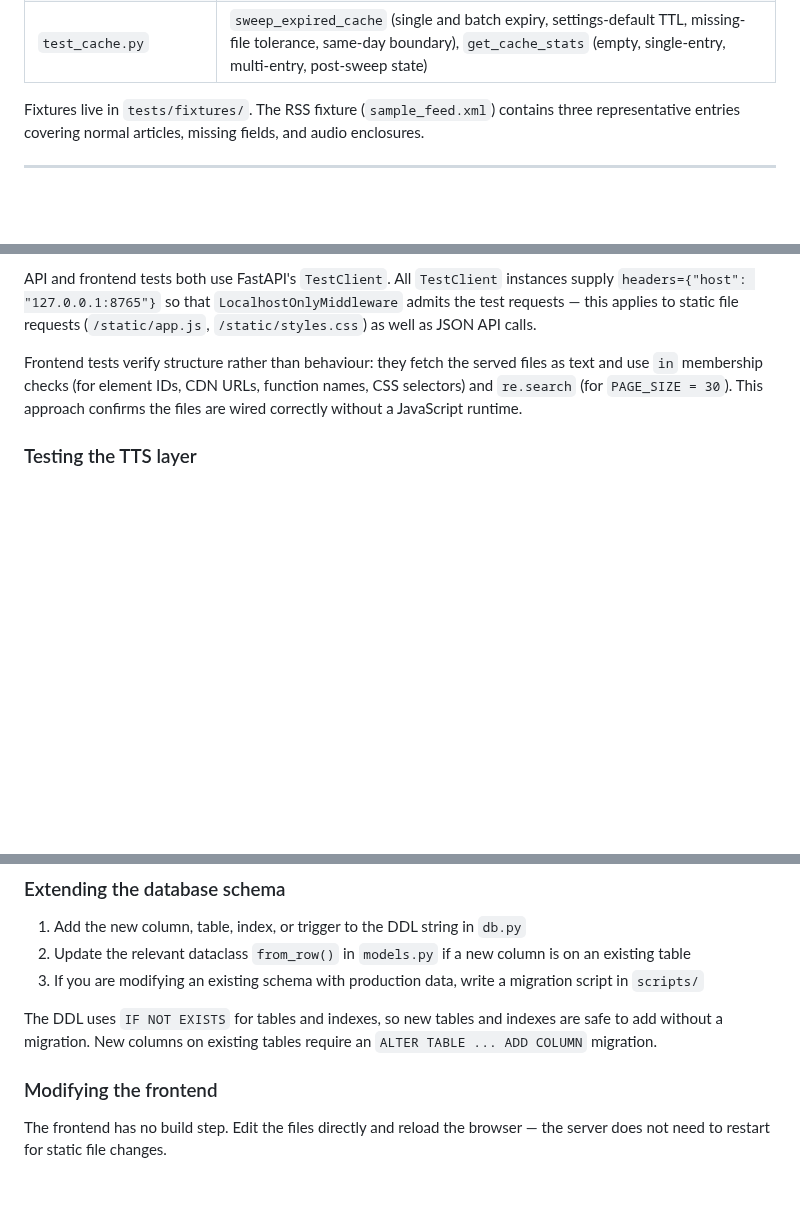
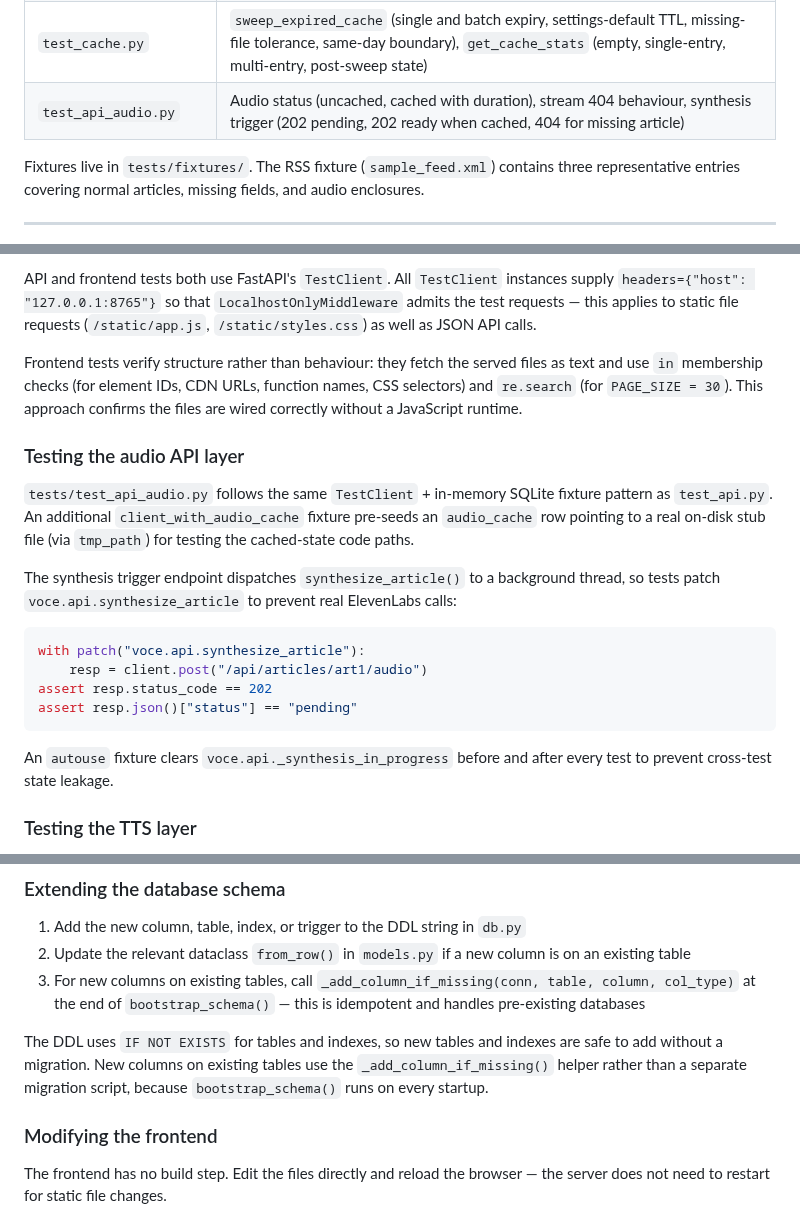
Before and after one commit to AruneemB/voce, a Markdown page: docs/DEVELOPMENT.md, 3 parts joined by grey strips. Rendered like a GitHub page; blank space fills up the shorter version.

Commit message:
docs(development): add test_api_audio.py coverage and audio testing guide
Adds test_api_audio.py to the test file table. Adds a "Testing the audio
API layer" section explaining the autouse _synthesis_in_progress cleanup
fixture, the synthesize_article mock pattern, and the client_with_audio_cache
fixture for cached-state tests.

Updates the "Extending the database schema" section to describe using
_add_column_if_missing() in bootstrap_schema() instead of separate migration
scripts for new columns on existing tables.

````diff
--- a/docs/DEVELOPMENT.md
+++ b/docs/DEVELOPMENT.md
@@ -39,6 +39,7 @@ The test suite is in `tests/`. Tests are organised by module:
 | `test_frontend.py` | Static file serving, HTML element IDs, CDN tags, JS function definitions, CSS selectors |
 | `test_tts_chunking.py` | `chunk_text` (sentence/space/hard-split boundaries, `! `/ `? ` markers, last-boundary selection, empty-chunk filtering), `synthesize_chunk` (bytes-joining, error wrapping), `get_audio_duration` (mutagen delegation), `synthesize_article` (cache hit, stale-file recovery, 50 k-char cost guard, `TTSSynthesisError` propagation) |
 | `test_cache.py` | `sweep_expired_cache` (single and batch expiry, settings-default TTL, missing-file tolerance, same-day boundary), `get_cache_stats` (empty, single-entry, multi-entry, post-sweep state) |
+| `test_api_audio.py` | Audio status (uncached, cached with duration), stream 404 behaviour, synthesis trigger (202 pending, 202 ready when cached, 404 for missing article) |
 
 Fixtures live in `tests/fixtures/`. The RSS fixture (`sample_feed.xml`) contains three representative entries covering normal articles, missing fields, and audio enclosures.
 
@@ -53,6 +54,21 @@ Feed tests use the XML fixture rather than making live HTTP requests. HTTP calls
 API and frontend tests both use FastAPI's `TestClient`. All `TestClient` instances supply `headers={"host": "127.0.0.1:8765"}` so that `LocalhostOnlyMiddleware` admits the test requests — this applies to static file requests (`/static/app.js`, `/static/styles.css`) as well as JSON API calls.
 
 Frontend tests verify structure rather than behaviour: they fetch the served files as text and use `in` membership checks (for element IDs, CDN URLs, function names, CSS selectors) and `re.search` (for `PAGE_SIZE = 30`). This approach confirms the files are wired correctly without a JavaScript runtime.
+
+### Testing the audio API layer
+
+`tests/test_api_audio.py` follows the same `TestClient` + in-memory SQLite fixture pattern as `test_api.py`. An additional `client_with_audio_cache` fixture pre-seeds an `audio_cache` row pointing to a real on-disk stub file (via `tmp_path`) for testing the cached-state code paths.
+
+The synthesis trigger endpoint dispatches `synthesize_article()` to a background thread, so tests patch `voce.api.synthesize_article` to prevent real ElevenLabs calls:
+
+```python
+with patch("voce.api.synthesize_article"):
+    resp = client.post("/api/articles/art1/audio")
+assert resp.status_code == 202
+assert resp.json()["status"] == "pending"
+```
+
+An `autouse` fixture clears `voce.api._synthesis_in_progress` before and after every test to prevent cross-test state leakage.
 
 ### Testing the TTS layer
 
@@ -165,9 +181,9 @@ Add a new entry to `QUANTA_FEEDS` in `feeds.py` and a new entry to `SECTION_LABE
 
 1. Add the new column, table, index, or trigger to the DDL string in `db.py`
 2. Update the relevant dataclass `from_row()` in `models.py` if a new column is on an existing table
-3. If you are modifying an existing schema with production data, write a migration script in `scripts/`
+3. For new columns on existing tables, call `_add_column_if_missing(conn, table, column, col_type)` at the end of `bootstrap_schema()` — this is idempotent and handles pre-existing databases
 
-The DDL uses `IF NOT EXISTS` for tables and indexes, so new tables and indexes are safe to add without a migration. New columns on existing tables require an `ALTER TABLE ... ADD COLUMN` migration.
+The DDL uses `IF NOT EXISTS` for tables and indexes, so new tables and indexes are safe to add without a migration. New columns on existing tables use the `_add_column_if_missing()` helper rather than a separate migration script, because `bootstrap_schema()` runs on every startup.
 
 ### Modifying the frontend
 
````
